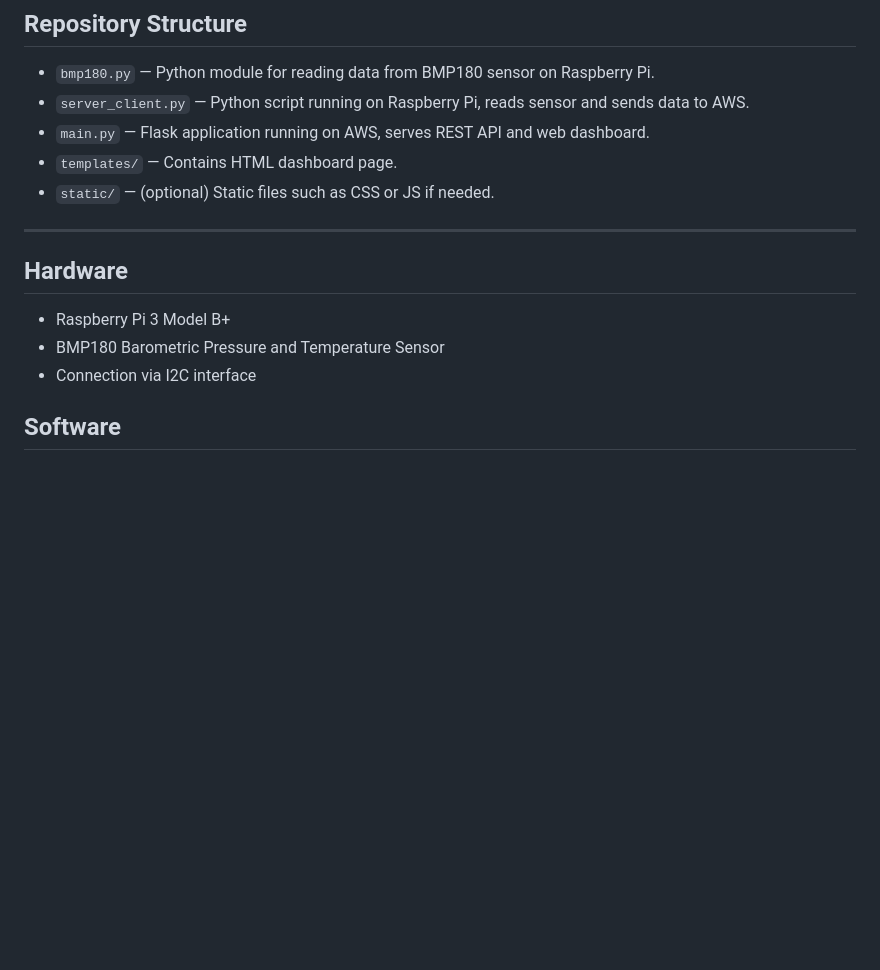
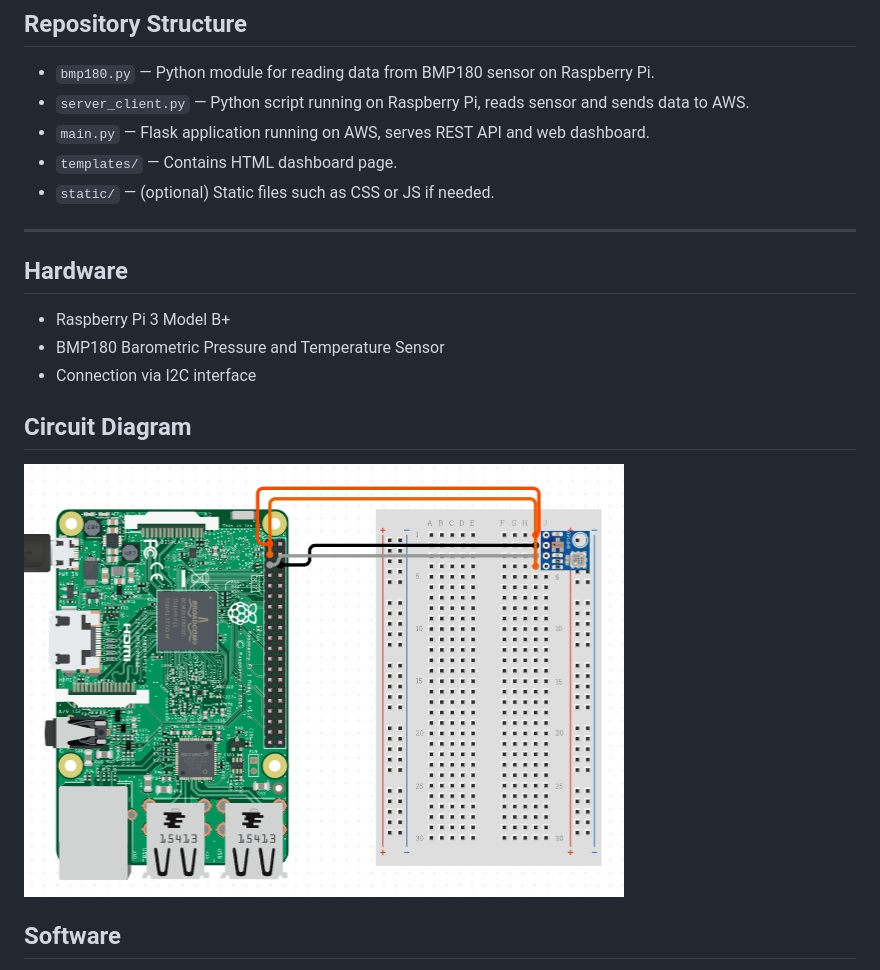
Before and after one commit to twxeric/bmp180_to_AWS, a Markdown page: README.md, the part around the change. Rendered like a GitHub page; pictures changed too: images/circuit.jpg (added); blank space fills up the shorter version.

Commit message:
Agregar imagen del circuito al README

```diff
--- a/README.md
+++ b/README.md
@@ -13,12 +13,14 @@ This project collects temperature, pressure, and altitude data from a BMP180 sen
 
 ---
 
-
 ## Hardware
 - Raspberry Pi 3 Model B+
 - BMP180 Barometric Pressure and Temperature Sensor
 - Connection via I2C interface
 
+## Circuit Diagram
+
+![Circuit Diagram](images/circuit.jpg)
 
 ## Software
 - **Raspberry Pi**
```
